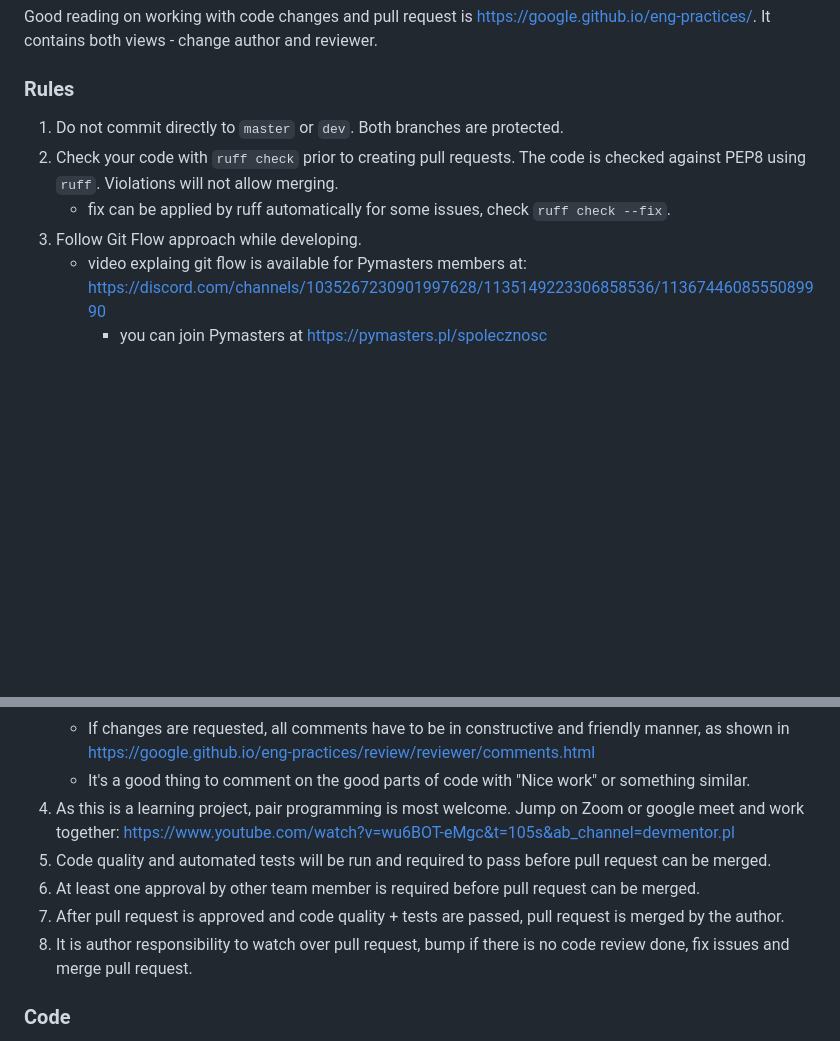
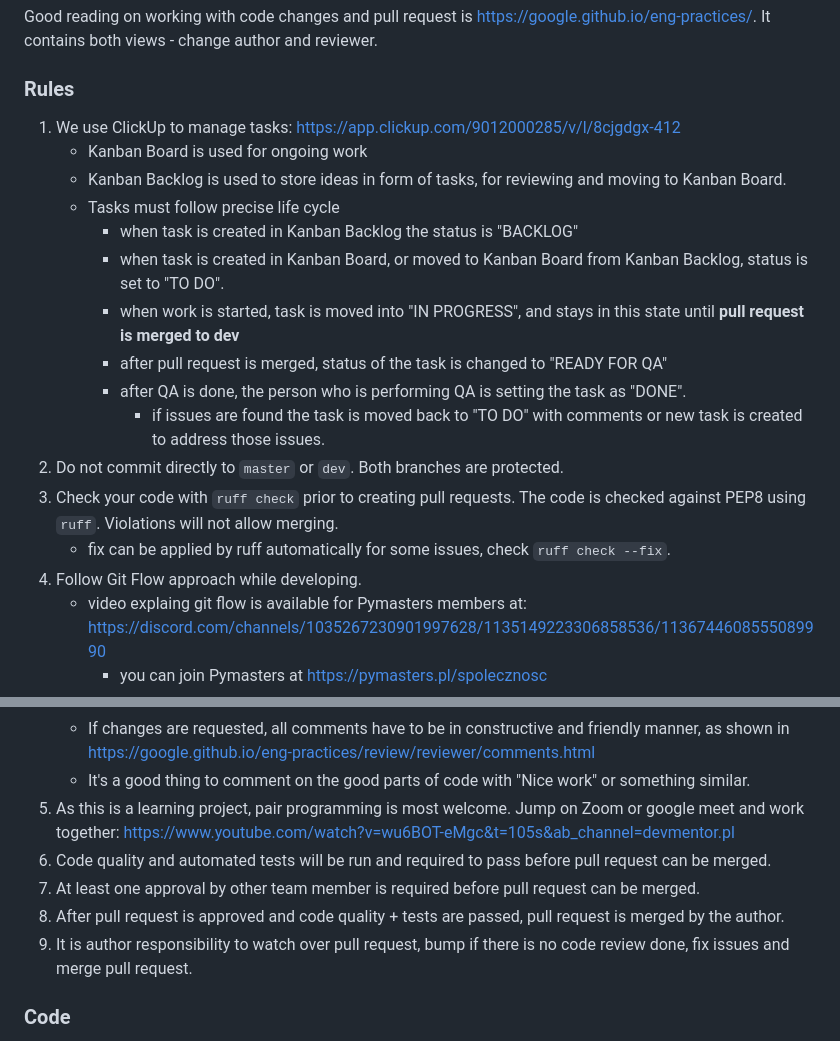
Before and after one commit to pymasterspl/reddit, a Markdown page: README.md, 2 parts joined by grey strips. GitHub-like rendering; blank space fills up the shorter version.

Commit message:
tasks flow

```diff
--- a/README.md
+++ b/README.md
@@ -7,10 +7,20 @@ Good reading on working with code changes and pull request is https://google.git
 
 ### Rules
 
-1. Do not commit directly to `master` or `dev`. Both branches are protected.
-2. Check your code with `ruff check` prior to creating pull requests. The code is checked against PEP8 using `ruff`. Violations will not allow merging.
+1. We use ClickUp to manage tasks: https://app.clickup.com/9012000285/v/l/8cjgdgx-412
+    - Kanban Board is used for ongoing work
+    - Kanban Backlog is used to store ideas in form of tasks, for reviewing and moving to Kanban Board.
+    - Tasks must follow precise life cycle
+        - when task is created in Kanban Backlog the status is "BACKLOG"
+        - when task is created in Kanban Board, or moved to Kanban Board from Kanban Backlog, status is set to "TO DO".
+        - when work is started, task is moved into "IN PROGRESS", and stays in this state until **pull request is merged to dev**
+        - after pull request is merged, status of the task is changed to "READY FOR QA"
+        - after QA is done, the person who is performing QA is setting the task as "DONE".
+            - if issues are found the task is moved back to "TO DO" with comments or new task is created to address those issues.
+2. Do not commit directly to `master` or `dev`. Both branches are protected.
+3. Check your code with `ruff check` prior to creating pull requests. The code is checked against PEP8 using `ruff`. Violations will not allow merging.
     - fix can be applied by ruff automatically for some issues, check `ruff check --fix`.
-3. Follow Git Flow approach while developing.
+4. Follow Git Flow approach while developing.
    - video explaing git flow is available for Pymasters members at: https://discord.com/channels/1035267230901997628/1135149223306858536/1136744608555089990
        - you can join Pymasters at https://pymasters.pl/spolecznosc
    - Use pull request to add your work. Make pull request to `dev` branch.
@@ -19,11 +29,11 @@ Good reading on working with code changes and pull request is https://google.git
    - One of the team members (or multiple) will perform code review and approve the pull request or request changes.
    - If changes are requested, all comments have to be in constructive and friendly manner, as shown in https://google.github.io/eng-practices/review/reviewer/comments.html
    - It's a good thing to comment on the good parts of code with "Nice work" or something similar.
-4. As this is a learning project, pair programming is most welcome. Jump on Zoom or google meet and work together: https://www.youtube.com/watch?v=wu6BOT-eMgc&t=105s&ab_channel=devmentor.pl
-5. Code quality and automated tests will be run and required to pass before pull request can be merged.
-6. At least one approval by other team member is required before pull request can be merged.
-7. After pull request is approved and code quality + tests are passed, pull request is merged by the author.
-8. It is author responsibility to watch over pull request, bump if there is no code review done, fix issues and merge pull request.
+5. As this is a learning project, pair programming is most welcome. Jump on Zoom or google meet and work together: https://www.youtube.com/watch?v=wu6BOT-eMgc&t=105s&ab_channel=devmentor.pl
+6. Code quality and automated tests will be run and required to pass before pull request can be merged.
+7. At least one approval by other team member is required before pull request can be merged.
+8. After pull request is approved and code quality + tests are passed, pull request is merged by the author.
+9. It is author responsibility to watch over pull request, bump if there is no code review done, fix issues and merge pull request.
 
 ### Code
 
```
